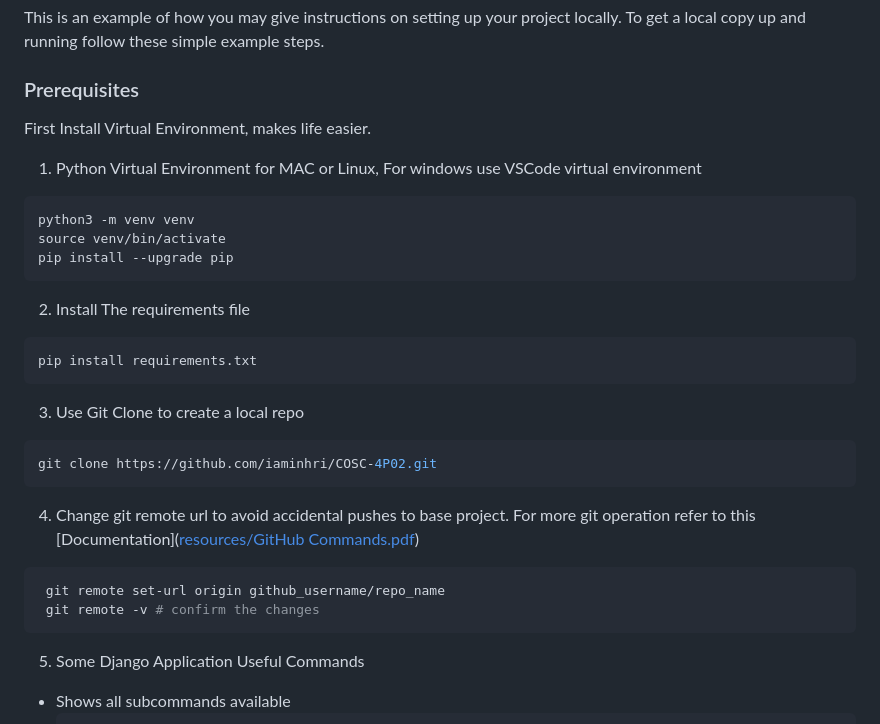
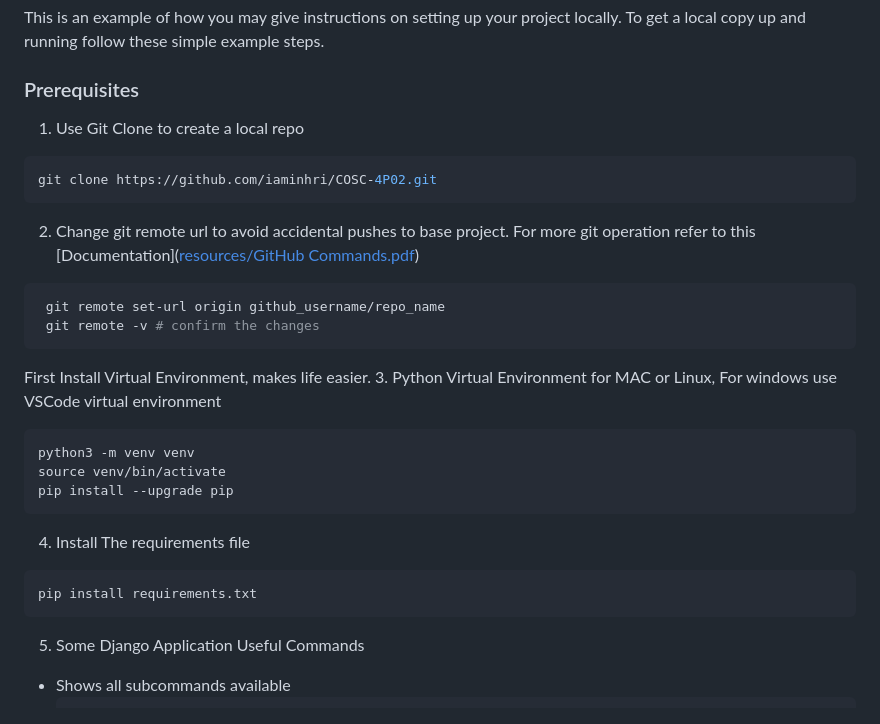
Before and after one commit to iaminhri/COSC-4P02, a Markdown page: README.md, the part around the change. Drawn GitHub-style.

````diff
--- a/README.md
+++ b/README.md
@@ -138,26 +138,28 @@ To get a local copy up and running follow these simple example steps.
 
 ### Prerequisites
 
+1. Use Git Clone to create a local repo
+  ```sh
+  git clone https://github.com/iaminhri/COSC-4P02.git
+  ```
+2. Change git remote url to avoid accidental pushes to base project. For more git operation refer to this [Documentation]([resources/GitHub Commands.pdf](https://github.com/iaminhri/COSC-4P02/blob/master/resources/GitHub%20Commands.pdf))
+  ```sh
+   git remote set-url origin github_username/repo_name
+   git remote -v # confirm the changes
+  ```
+
 First Install Virtual Environment, makes life easier.
-1. Python Virtual Environment for MAC or Linux, For windows use VSCode virtual environment
+3. Python Virtual Environment for MAC or Linux, For windows use VSCode virtual environment
   ```sh
   python3 -m venv venv
   source venv/bin/activate
   pip install --upgrade pip
   ```
-2. Install The requirements file
+4. Install The requirements file
   ```sh
   pip install requirements.txt
   ```
-3. Use Git Clone to create a local repo
-  ```sh
-  git clone https://github.com/iaminhri/COSC-4P02.git
-  ```
-4. Change git remote url to avoid accidental pushes to base project. For more git operation refer to this [Documentation]([resources/GitHub Commands.pdf](https://github.com/iaminhri/COSC-4P02/blob/master/resources/GitHub%20Commands.pdf))
-  ```sh
-   git remote set-url origin github_username/repo_name
-   git remote -v # confirm the changes
-  ```
+
 
 5. Some Django Application Useful Commands
 * Shows all subcommands available
````
